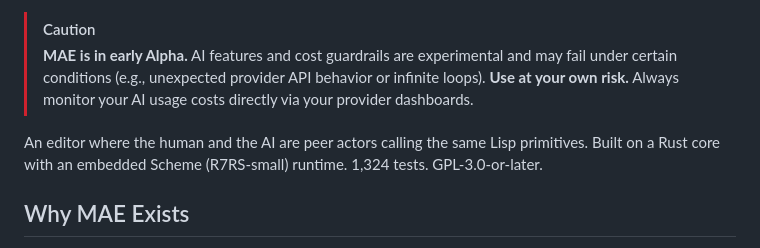
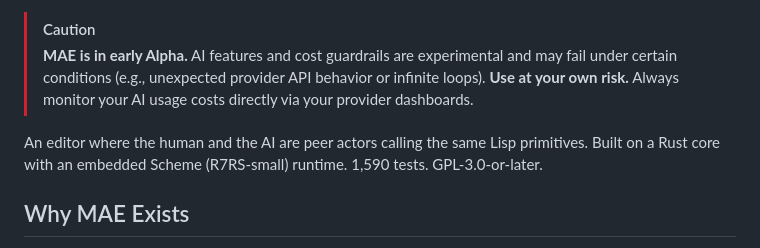
Before and after one commit to cuttlefisch/mae, a Markdown page: README.md, the part around one of its changes. GitHub-like rendering.

```diff
--- a/README.md
+++ b/README.md
@@ -11,7 +11,7 @@
 
 An editor where the human and the AI are peer actors calling the same
 Lisp primitives. Built on a Rust core with an embedded Scheme (R7RS-small)
-runtime. 1,324 tests. GPL-3.0-or-later.
+runtime. 1,590 tests. GPL-3.0-or-later.
 
 ## Why MAE Exists
 
```
Also changed, not shown: other parts of README.md (+2 -2 lines), CLAUDE.md (+1 -0 lines), ROADMAP.md (+34 -8 lines).
